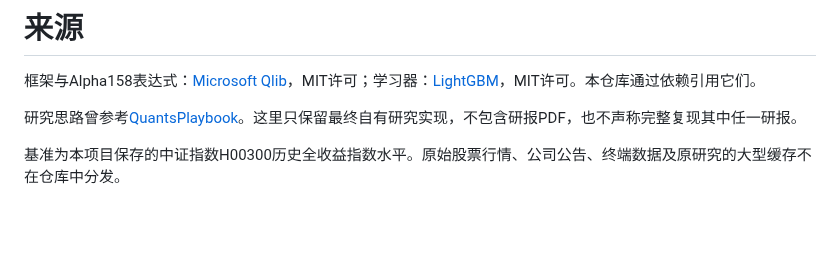
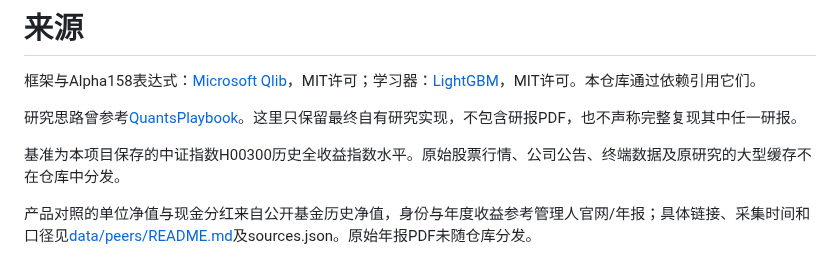
Before and after one commit to weichongCai/csi300-index-enhancement-alpha158-lightgbm, a Markdown page: NOTICE.md, the part around the change. GitHub-like rendering; blank space fills up the shorter version.

```diff
--- a/NOTICE.md
+++ b/NOTICE.md
@@ -5,3 +5,5 @@
 研究思路曾参考[QuantsPlaybook](https://github.com/hugo2046/QuantsPlaybook)。这里只保留最终自有研究实现，不包含研报PDF，也不声称完整复现其中任一研报。
 
 基准为本项目保存的中证指数H00300历史全收益指数水平。原始股票行情、公司公告、终端数据及原研究的大型缓存不在仓库中分发。
+
+产品对照的单位净值与现金分红来自公开基金历史净值，身份与年度收益参考管理人官网/年报；具体链接、采集时间和口径见[data/peers/README.md](data/peers/README.md)及sources.json。原始年报PDF未随仓库分发。
```
Also changed, not shown: README.md (+30 -2 lines), data/README.md (+1 -0 lines), data/peers/README.md (added, +21 -0 lines), results/peers/README.md (added, +24 -0 lines), results/peers/annual_ir.png (added), results/peers/comparison.png (added), 11 other files.
